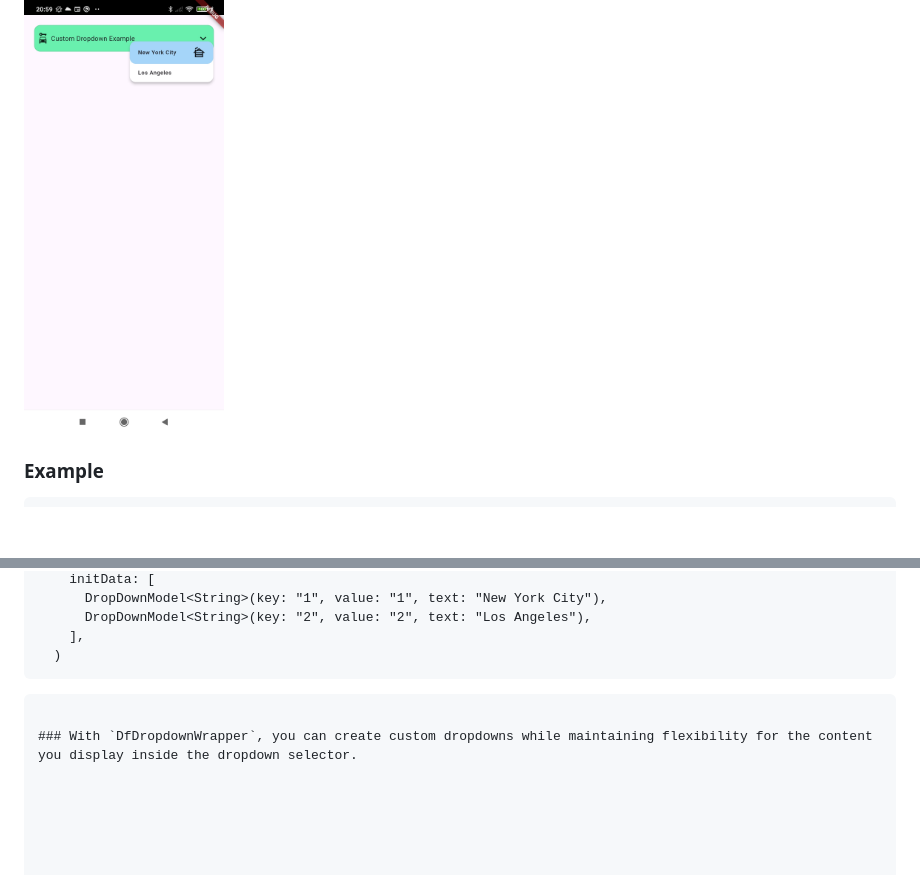
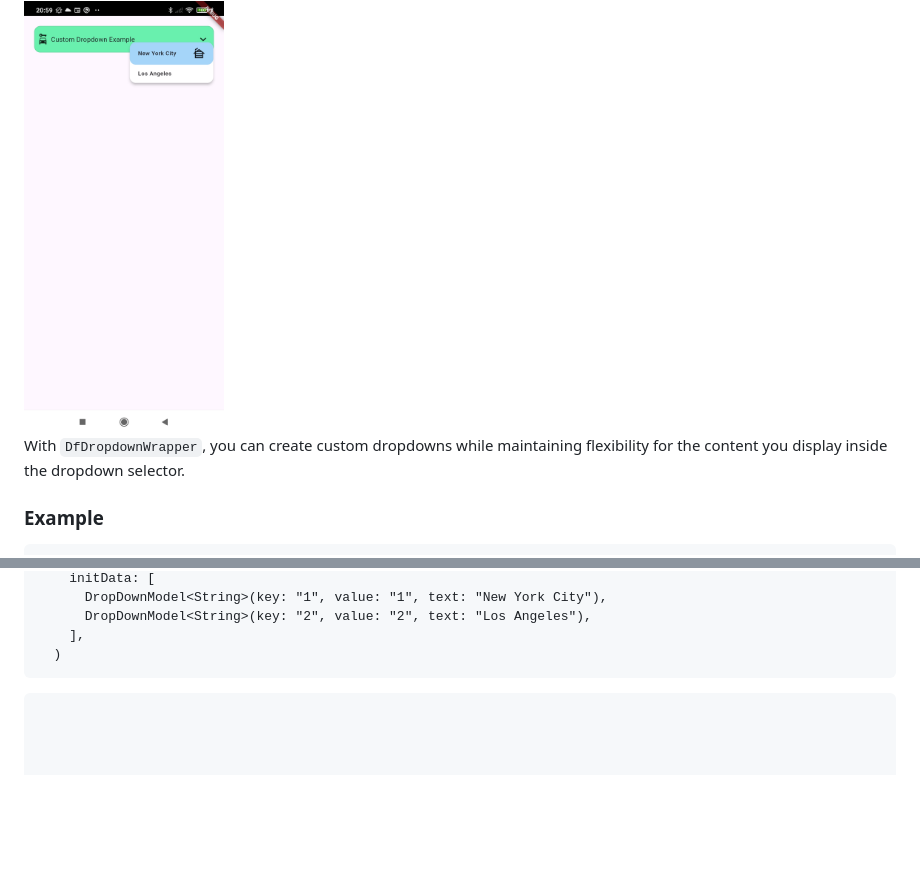
Before and after one commit to DartForce22/df_dropdown, a Markdown page: README.md, 2 parts joined by grey strips. Drawn GitHub-style; blank space fills up the shorter version.

Commit message:
Readme formatting

````diff
--- a/README.md
+++ b/README.md
@@ -134,6 +134,8 @@ Then, run: `flutter pub get`
 
   <img src="https://raw.githubusercontent.com/DartForce22/df_dropdown/refs/heads/overlay_fix/assets/wrapper-dd.jpg" alt="drawing" width="200"/>
 
+   With `DfDropdownWrapper`, you can create custom dropdowns while maintaining flexibility for the content you display inside the dropdown selector.
+
   ### Example
     ```dart
       DfDropdownWrapper(
@@ -166,5 +168,3 @@ Then, run: `flutter pub get`
         ],
       )
   ```
-
-### With `DfDropdownWrapper`, you can create custom dropdowns while maintaining flexibility for the content you display inside the dropdown selector.
````
